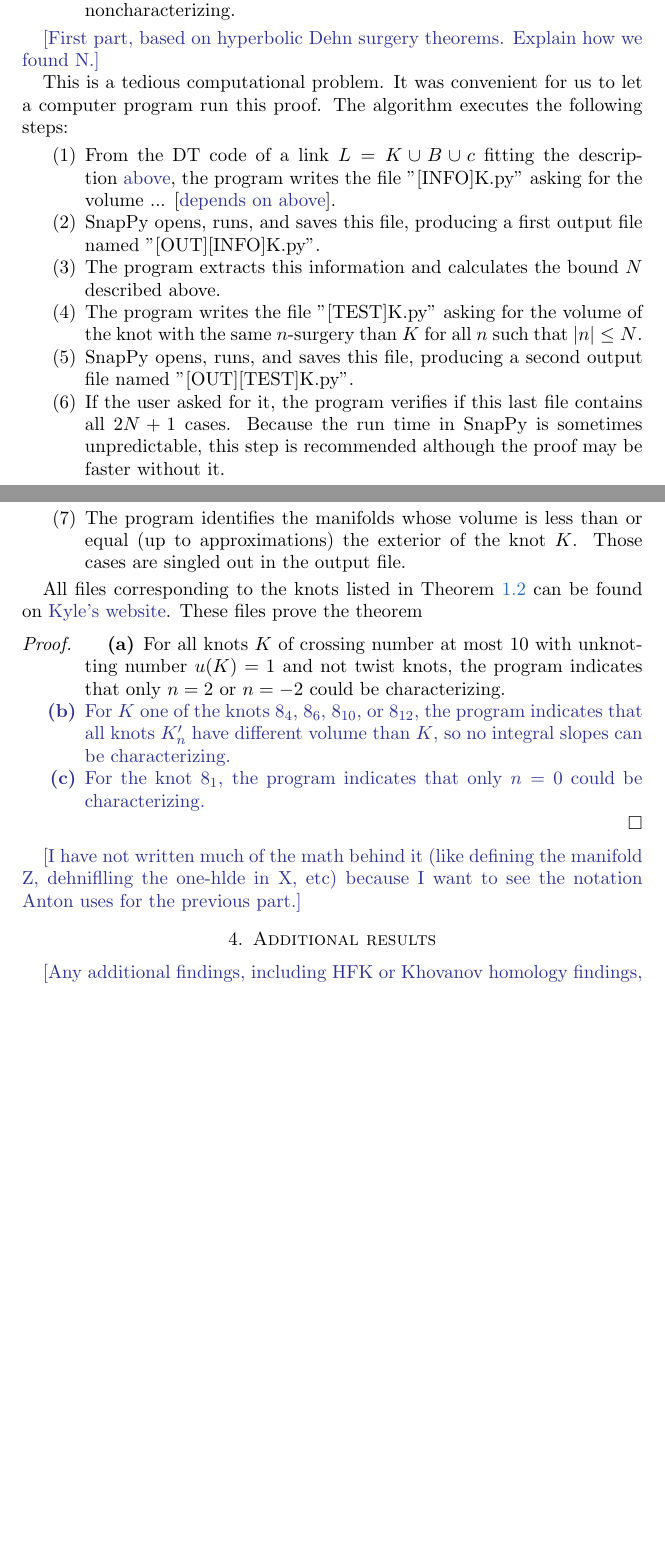
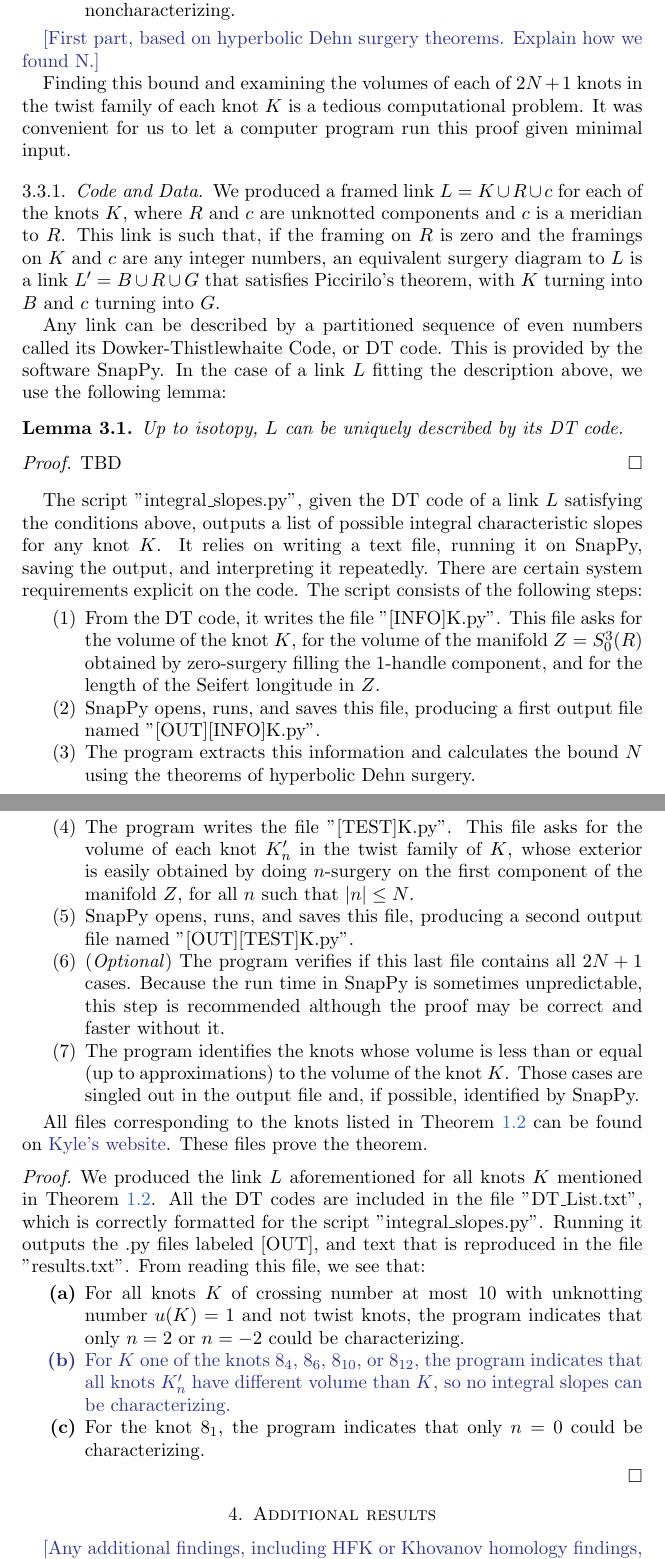
Before and after one commit to cdserio99/Knots-REU, a LaTeX paper (integer.tex): two parts of pages 5 and 6 of 6, joined at a grey line, cut so that both start at the same text, the shorter picture padded with empty space. Compiled offline with pdfLaTeX.

Commit message:
Updated 3.3

```diff
--- a/integer.tex
+++ b/integer.tex
@@ -194,30 +187,41 @@ To prove Theorem~\ref{thm:low-crossing}, we need to rule out infinitely many cha
 
 \kh{[First part, based on hyperbolic Dehn surgery theorems. Explain how we found N.]}
 
-This is a tedious computational problem. It was convenient for us to let a computer program run this proof. The algorithm executes the following steps:
+Finding this bound and examining the volumes of each of $2 N + 1$ knots in the twist family of each knot $K$ is a tedious computational problem. It was convenient for us to let a computer program run this proof given minimal input.
+
+\subsubsection{Code and Data}
+We produced a framed link $L = K \cup R \cup c$ for each of the knots $K$, where $R$ and $c$ are unknotted components and $c$ is a meridian to $R$. This link is such that, if the framing on $R$ is zero and the framings on $K$ and $c$ are any integer numbers, an equivalent surgery diagram to $L$ is a link $L' = B \cup R \cup G$ that satisfies Piccirilo's theorem, with $K$ turning into $B$ and $c$ turning into $G$.
+
+Any link can be described by a partitioned sequence of even numbers called its Dowker-Thistlewhaite Code, or DT code. This is provided by the software SnapPy. In the case of a link $L$ fitting the description above, we use the following lemma:
+
+\begin{lemma}
+	Up to isotopy, $L$ can be uniquely described by its DT code.
+\end{lemma}
+\begin{proof}
+	TBD
+\end{proof}
+
+The script "integral\_slopes.py", given the DT code of a link $L$ satisfying the conditions above, outputs a list of possible integral characteristic slopes for any knot $K$. It relies on writing a text file, running it on SnapPy, saving the output, and interpreting it repeatedly. There are certain system requirements explicit on the code. The script consists of the following steps:
 
 \begin{enumerate}
-	\item From the DT code of a link
-	$L = K \cup B \cup c$ fitting the description \kh{above}, the program writes the file "[INFO]K.py" asking for the volume ... [\kh{depends on above}].
+	\item From the DT code, it writes the file "[INFO]K.py". This file asks for the volume of the knot $K$, for the volume of the manifold $Z = S_0^3(R)$ obtained by zero-surgery filling the 1-handle component, and for the length of the Seifert longitude in $Z$.
 	\item SnapPy opens, runs, and saves this file, producing a first output file named "[OUT][INFO]K.py".
-	\item  The program extracts this information and calculates the bound $N$ described above.
-	\item The program writes the file "[TEST]K.py" asking for the volume of the knot with the same $n$-surgery than  $K$ for all $n$ such that $|n| \leq N$.
+	\item The program extracts this information and calculates the bound $N$ using the theorems of hyperbolic Dehn surgery.
+	\item The program writes the file "[TEST]K.py". This file asks for the volume of each knot $K_{n}'$ in the twist family of $K$, whose exterior is easily obtained by doing $n$-surgery on the first component of the manifold $Z$, for all $n$ such that $|n| \leq N$.
 	\item SnapPy opens, runs, and saves this file, producing a second output file named "[OUT][TEST]K.py".
-	\item If the user asked for it, the program verifies if this last file contains all $2 N + 1$ cases. Because the run time in SnapPy is sometimes unpredictable, this step is recommended although the proof may be faster without it.
-	\item The program identifies the manifolds whose volume is less than or equal (up to approximations) the exterior of the knot $K$. Those cases are singled out in the output file.
+	\item (\textit{Optional}) The program verifies if this last file contains all $2 N + 1$ cases. Because the run time in SnapPy is sometimes unpredictable, this step is recommended although the proof may be correct and faster without it.
+	\item The program identifies the knots whose volume is less than or equal (up to approximations) to the volume of the knot $K$. Those cases are singled out in the output file and, if possible, identified by SnapPy.
 \end{enumerate}
 
-All files corresponding to the knots listed in Theorem ~\ref{thm:low-crossing} can be found on \kh{Kyle's website}. These files prove the theorem
+All files corresponding to the knots listed in Theorem~\ref{thm:low-crossing} can be found on \kh{Kyle's website}. These files prove the theorem.
 
-\begin{proof}
+\begin{proof} We produced the link $L$ aforementioned for all knots $K$ mentioned in Theorem~\ref{thm:low-crossing}. All the DT codes are included in the file "DT\_List.txt", which is correctly formatted for the script "integral\_slopes.py". Running it outputs the .py files labeled [OUT], and text that is reproduced in the file "results.txt". From reading this file, we see that:
 	\begin{enumerate}[label=\normalfont \bf (\alph*)]
 		\item For all knots $K$ of crossing number at most 10 with unknotting number $u(K) = 1$ and not twist knots, the program indicates that only $n = 2$ or $n = -2$ could be characterizing.
-		\kh{\item For $K$ one of the knots $8_4$, $8_6$, $8_{10}$, or $8_{12}$, the program indicates that all knots $K_{n}'$ have different volume than $K$, so no integral slopes can be characterizing.
-			\item For the knot $8_1$, the program indicates that only $n = 0$ could be characterizing.}
+		\kh{\item For $K$ one of the knots $8_4$, $8_6$, $8_{10}$, or $8_{12}$, the program indicates that all knots $K_{n}'$ have different volume than $K$, so no integral slopes can be characterizing.}
+		\item For the knot $8_1$, the program indicates that only $n = 0$ could be characterizing.
 	\end{enumerate}
 \end{proof}
-
-\kh{[I have not written much of the math behind it (like defining the manifold Z, dehniflling the one-hlde in X, etc) because I want to see the notation Anton uses for the previous part.]}
 
 \section{Additional results}
 
```
Also changed, not shown: integer.pdf, integer.tex (7 more changed lines), 2 other files.
